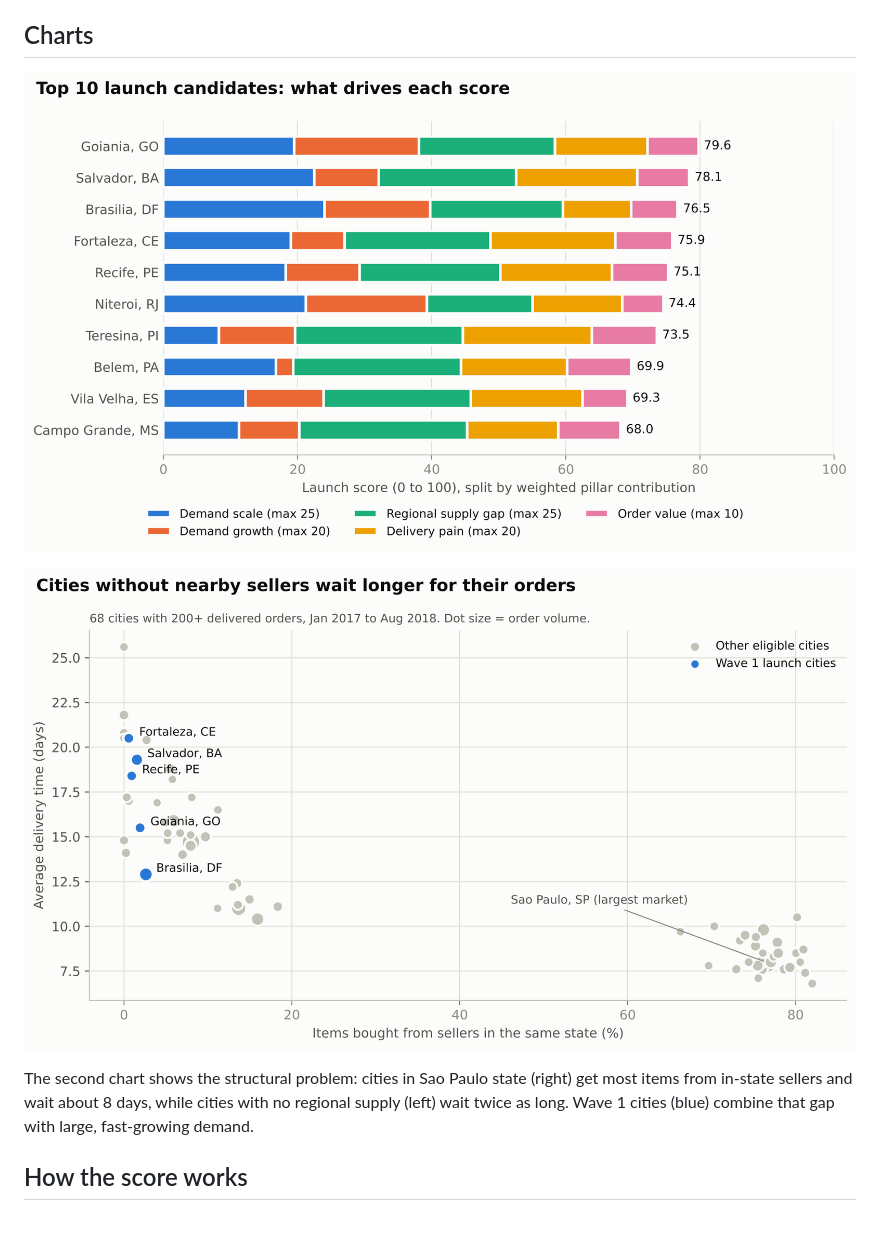
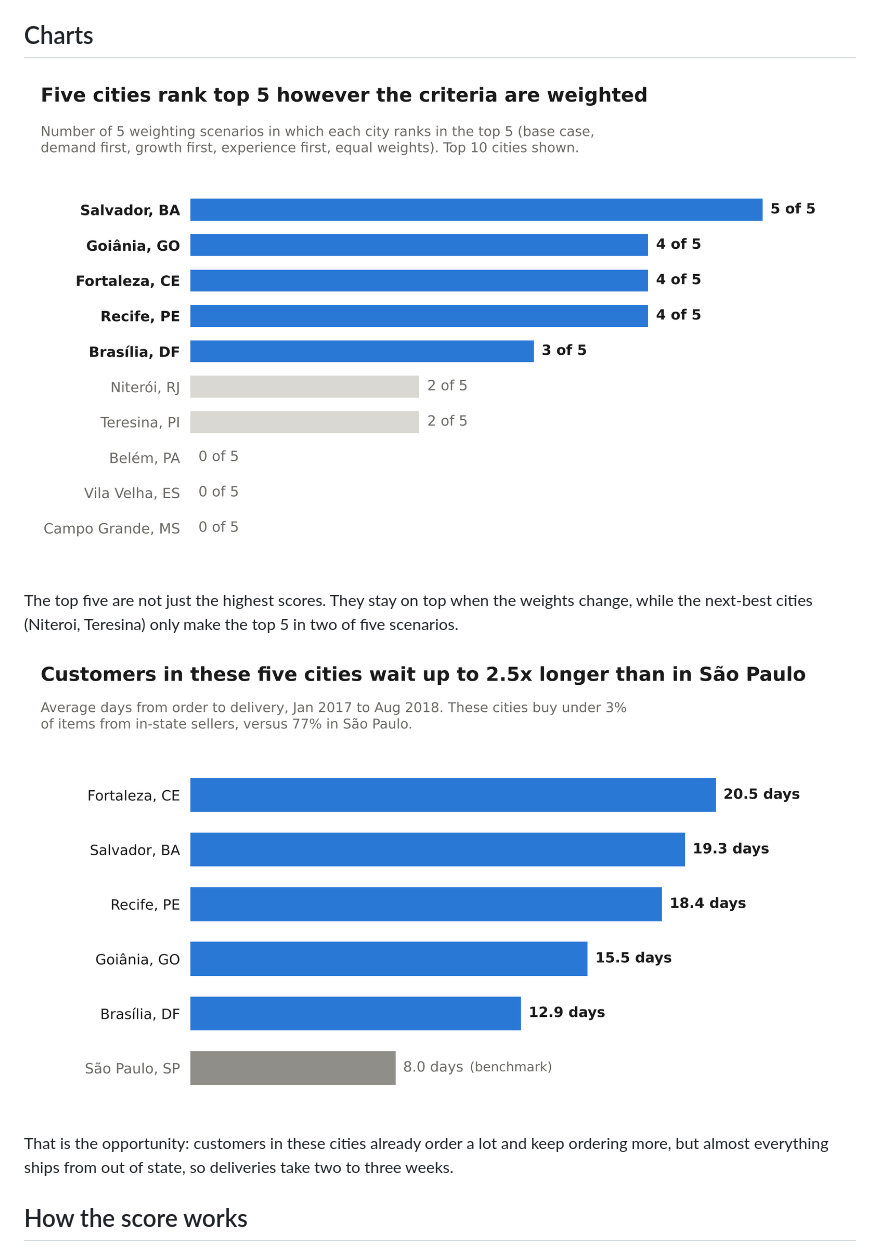
Before and after one commit to ekene-ok/city-expansion-scorecard, a Markdown page: README.md, the part around the change. Drawn GitHub-style; pictures changed too: charts/01_launch_ranking.png (added), charts/01_top10_score_drivers.png (deleted), charts/02_delivery_gap.png (added); blank space fills up the shorter version.

Commit message:
Simplify charts: one message per chart, single highlight colour

```diff
--- a/README.md
+++ b/README.md
@@ -34,11 +34,13 @@ The full 15-city sequence, with launch waves and launch mode (standalone or exte
 
 ## Charts
 
-![What drives each top-10 city's launch score](charts/01_top10_score_drivers.png)
+![Five cities rank top 5 however the criteria are weighted](charts/01_launch_ranking.png)
 
-![Cities without nearby sellers wait longer for their orders](charts/02_supply_vs_delivery.png)
+The top five are not just the highest scores. They stay on top when the weights change, while the next-best cities (Niteroi, Teresina) only make the top 5 in two of five scenarios.
 
-The second chart shows the structural problem: cities in Sao Paulo state (right) get most items from in-state sellers and wait about 8 days, while cities with no regional supply (left) wait twice as long. Wave 1 cities (blue) combine that gap with large, fast-growing demand.
+![Customers in these five cities wait up to 2.5x longer than in Sao Paulo](charts/02_delivery_gap.png)
+
+That is the opportunity: customers in these cities already order a lot and keep ordering more, but almost everything ships from out of state, so deliveries take two to three weeks.
 
 ## How the score works
 
```
Also changed, not shown: 1 other file.
